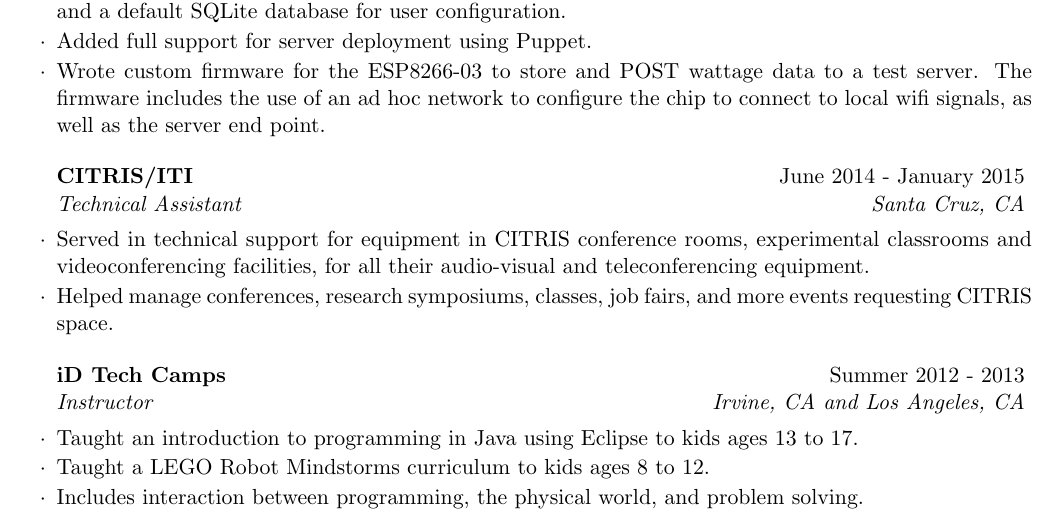
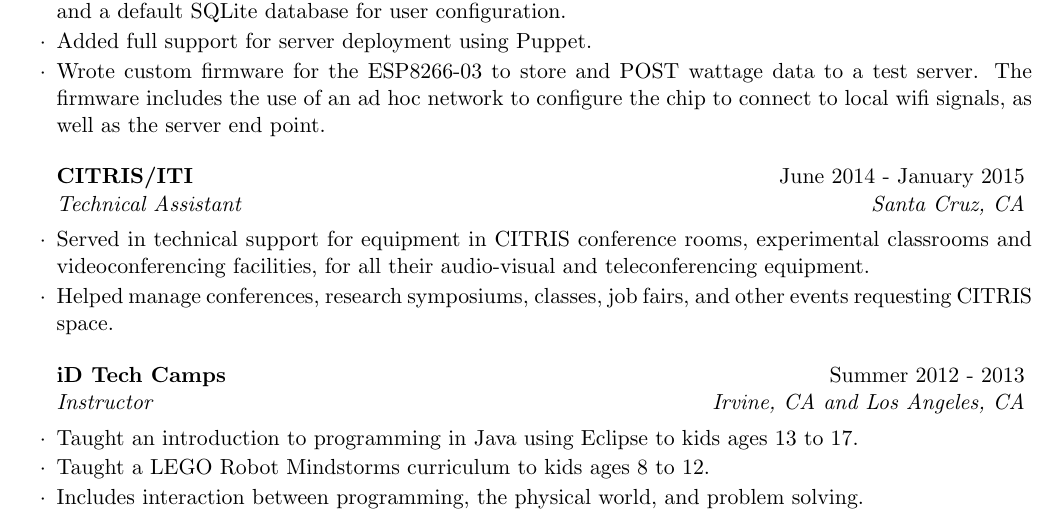
Before and after one commit to hcrute/hcrute-resume, a LaTeX CV (hcrute_resume.tex): part of page 1 of 2, cut so that both start at the same text. Compiled offline with pdfLaTeX.

Commit message:
changed wording for job description

```diff
--- a/hcrute_resume.tex
+++ b/hcrute_resume.tex
@@ -70,7 +70,7 @@
 
 \begin{rSubsection}{CITRIS/ITI}{June 2014 - January 2015}{Technical Assistant}{Santa Cruz, CA}
 \item Served in technical support for equipment in CITRIS conference rooms, experimental classrooms and videoconferencing facilities, for all their audio-visual and teleconferencing equipment.
-\item Helped manage conferences, research symposiums, classes, job fairs, and more events requesting CITRIS space.
+\item Helped manage conferences, research symposiums, classes, job fairs, and other events requesting CITRIS space.
 \end{rSubsection}
 
 %------------------------------------------------
```
